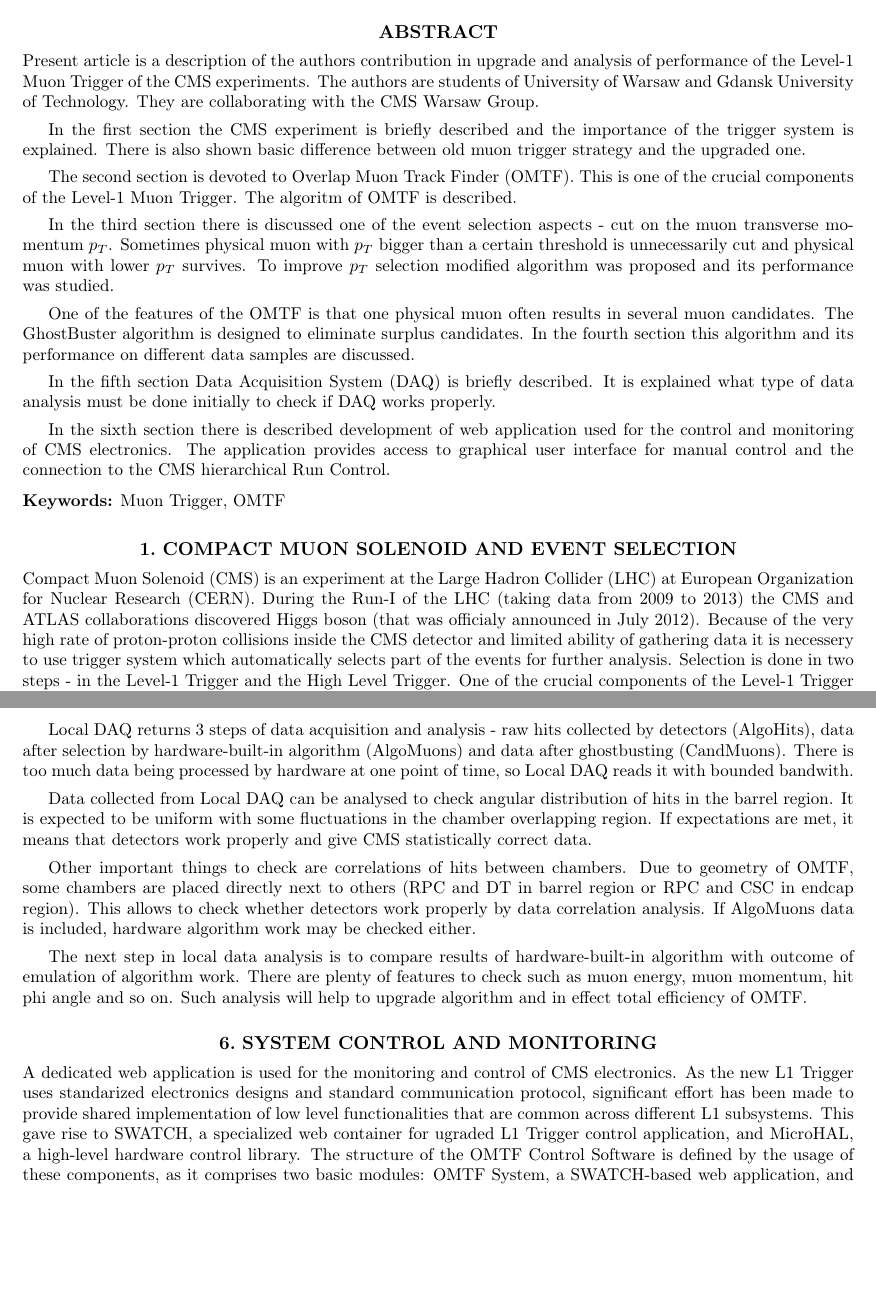
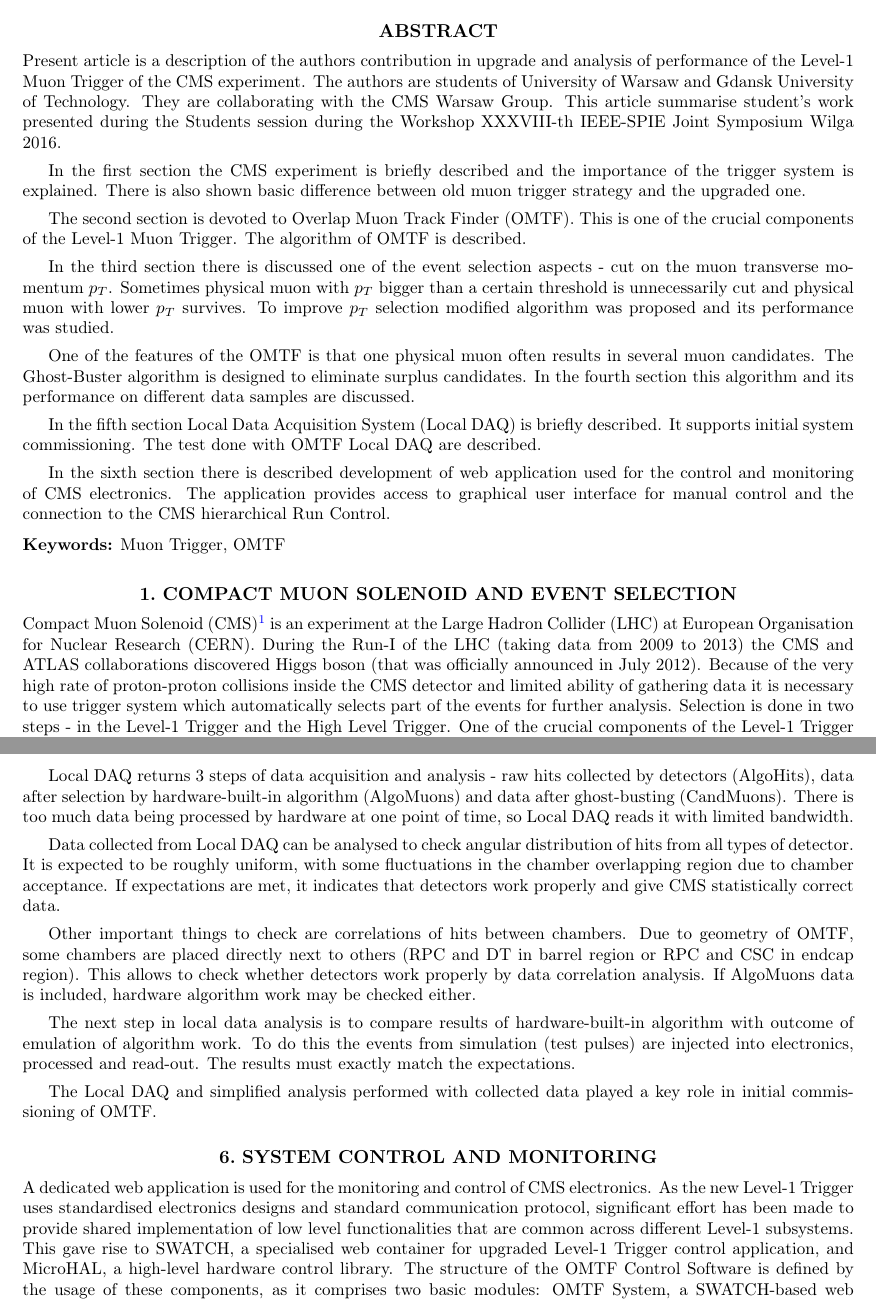
Before and after one commit to kzawisto/wilga2016, a LaTeX paper (omtf.tex, which reads 1_CMS.tex, 5_LocalDAQ.tex, 6_Control.tex): two parts of pages 1 and 5 of 6, joined at a grey line, cut so that both start at the same text, the shorter picture padded with empty space. Compiled offline with pdfLaTeX.

Commit message:
various fixes

```diff
--- a/1_CMS.tex
+++ b/1_CMS.tex
@@ -1,4 +1,4 @@
 \section{COMPACT MUON SOLENOID AND EVENT SELECTION}
 \label{sec:1_CMS}
-Compact Muon Solenoid (CMS) is an experiment at the Large Hadron Collider (LHC) at European Organization for Nuclear Research (CERN). During the Run-I of the LHC (taking data from 2009 to 2013) the CMS and ATLAS collaborations discovered Higgs boson (that was officialy announced in July 2012). Because of the very high rate of proton-proton collisions inside the CMS detector and limited ability of gathering data it is necessery to use trigger system which automatically selects part of the events for further analysis. Selection is done in two steps - in the Level-1 Trigger and the High Level Trigger. One of the crucial components of the Level-1 Trigger is the Level-1 Muon Trigger - its development is currently one of the main tasks of the CMS Warsaw Group. Good muon trigger is expected to reconstruct muon tracks efficiently and select events which are interesting for current studies.
+Compact Muon Solenoid (CMS)~\cite{CMS-JINST} is an experiment at the Large Hadron Collider (LHC) at European Organisation for Nuclear Research (CERN). During the Run-I of the LHC (taking data from 2009 to 2013) the CMS and ATLAS collaborations discovered Higgs boson (that was officially announced in July 2012). Because of the very high rate of proton-proton collisions inside the CMS detector and limited ability of gathering data it is necessary to use trigger system which automatically selects part of the events for further analysis. Selection is done in two steps - in the Level-1 Trigger and the High Level Trigger. One of the crucial components of the Level-1 Trigger is the Level-1 Muon Trigger - its development is currently one of the main tasks of the CMS Warsaw Group. Good muon trigger is expected to reconstruct muon tracks efficiently and select events which are interesting for current studies.
 
--- a/5_LocalDAQ.tex
+++ b/5_LocalDAQ.tex
@@ -9,14 +11,15 @@ or system feedback analysis.
 
 Local DAQ returns 3 steps of data acquisition and analysis - raw hits
 collected by detectors (AlgoHits), data after selection by hardware-built-in
-algorithm (AlgoMuons) and data after ghostbusting (CandMuons). There
+algorithm (AlgoMuons) and data after ghost-busting (CandMuons). There
 is too much data being processed by hardware at one point of time,
-so Local DAQ reads it with bounded bandwith.
+so Local DAQ reads it with limited bandwidth.
 
 Data collected from Local DAQ can be analysed to check angular distribution
-of hits in the barrel region. It is expected to be uniform with some
-fluctuations in the chamber overlapping region. If expectations are
-met, it means that detectors work properly and give CMS statistically
+of hits from all types of detector. It is expected to be roughly uniform, with some
+fluctuations in the chamber overlapping region due to chamber acceptance.
+If expectations are
+met, it indicates that detectors work properly and give CMS statistically
 correct data.
 
 Other important things to check are correlations of hits between chambers.
@@ -27,7 +30,9 @@ analysis. If AlgoMuons data is included, hardware algorithm work may
 be checked either.
 
 The next step in local data analysis is to compare results of hardware-built-in
-algorithm with outcome of emulation of algorithm work. There are plenty
-of features to check such as muon energy, muon momentum, hit phi angle
-and so on. Such analysis will help to upgrade algorithm and in effect
-total efficiency of OMTF.
+algorithm with outcome of emulation of algorithm work. To do this the events
+from simulation (test pulses) are injected into electronics, processed and
+read-out. The results must exactly match the expectations.
+
+The Local DAQ and simplified analysis performed with collected data played
+a key role in initial commissioning of OMTF.
--- a/6_Control.tex
+++ b/6_Control.tex
@@ -1,6 +1,6 @@
 \section{SYSTEM CONTROL AND MONITORING}
-A dedicated web application is used for the monitoring and control of CMS electronics. As the new L1 Trigger uses standarized electronics designs and standard communication protocol, significant effort has been made to provide shared implementation of low level functionalities that are common across different L1 subsystems.
-This gave rise to SWATCH, a specialized web container for ugraded L1 Trigger control application, and MicroHAL, a high-level hardware control library. The structure of the OMTF Control Software is defined by the usage of these components, as it
+A dedicated web application is used for the monitoring and control of CMS electronics. As the new Level-1 Trigger uses standardised electronics designs and standard communication protocol, significant effort has been made to provide shared implementation of low level functionalities that are common across different Level-1 subsystems.
+This gave rise to SWATCH, a specialised web container for upgraded Level-1 Trigger control application, and MicroHAL, a high-level hardware control library. The structure of the OMTF Control Software is defined by the usage of these components, as it
 comprises two basic modules: OMTF System, a SWATCH-based web application, and OMTF Hardware Control.
 
 OMTF System was built upon SWATCH-based abstractions of the system, the state of the system, operations executed on the hardware, and large scale hardware components. It provides access to many features granted by SWATCH framework, such as
--- a/abstract.tex
+++ b/abstract.tex
@@ -1,16 +1,16 @@
 \begin{abstract}
 
-Present article is a description of the authors contribution in upgrade and analysis of performance of the Level-1 Muon Trigger of the CMS experiments. The authors are students of University of Warsaw and Gdansk University of Technology. They are collaborating with the CMS Warsaw Group.
+Present article is a description of the authors contribution in upgrade and analysis of performance of the Level-1 Muon Trigger of the CMS experiment. The authors are students of University of Warsaw and Gdansk University of Technology. They are collaborating with the CMS Warsaw Group. This article summarise student's work presented during the Students session during the Workshop XXXVIII-th IEEE-SPIE Joint Symposium Wilga 2016.
 
 In the first section the CMS experiment is briefly described and the importance of the trigger system is explained. There is also shown basic difference between old muon trigger strategy and the upgraded one.
 
-The second section is devoted to Overlap Muon Track Finder (OMTF). This is one of the crucial components of the Level-1 Muon Trigger. The algoritm of OMTF is described.
+The second section is devoted to Overlap Muon Track Finder (OMTF). This is one of the crucial components of the Level-1 Muon Trigger. The algorithm of OMTF is described.
 
 In the third section there is discussed one of the event selection aspects - cut on the muon transverse momentum $p_{T}$. Sometimes physical muon with $p_{T}$ bigger than a certain threshold is unnecessarily cut and physical muon with lower $p_{T}$ survives. To improve $p_{T}$ selection modified algorithm was proposed and its performance was studied.
 
-One of the features of the OMTF is that one physical muon often results in several muon candidates. The GhostBuster algorithm is designed to eliminate surplus candidates. In the fourth section this algorithm and its performance on different data samples are discussed.
+One of the features of the OMTF is that one physical muon often results in several muon candidates. The Ghost-Buster algorithm is designed to eliminate surplus candidates. In the fourth section this algorithm and its performance on different data samples are discussed.
 
-In the fifth section Data Acquisition System (DAQ) is briefly described. It is explained what type of data analysis must be done initially to check if DAQ works properly.
+In the fifth section Local Data Acquisition System (Local DAQ) is briefly described. It supports initial system commissioning. The test done with OMTF Local DAQ are described.
 
 In the sixth section there is described development of web application used for the control and monitoring of CMS electronics. The application provides access to graphical user interface for manual control and the connection to the CMS hierarchical Run Control.
 \end{abstract}
```
Also changed, not shown: 2_OMTF.tex (+1 -1 lines), 3_OptimSel.tex (+9 -9 lines), 4_OptimGB.tex (+6 -6 lines), biblio.bib (+12 -0 lines), omtf.bbl, omtf.pdf, 1_CMS.tex (2 more changed lines), 5_LocalDAQ.tex (6 more changed lines), 6_Control.tex (6 more changed lines), 3 other files.
